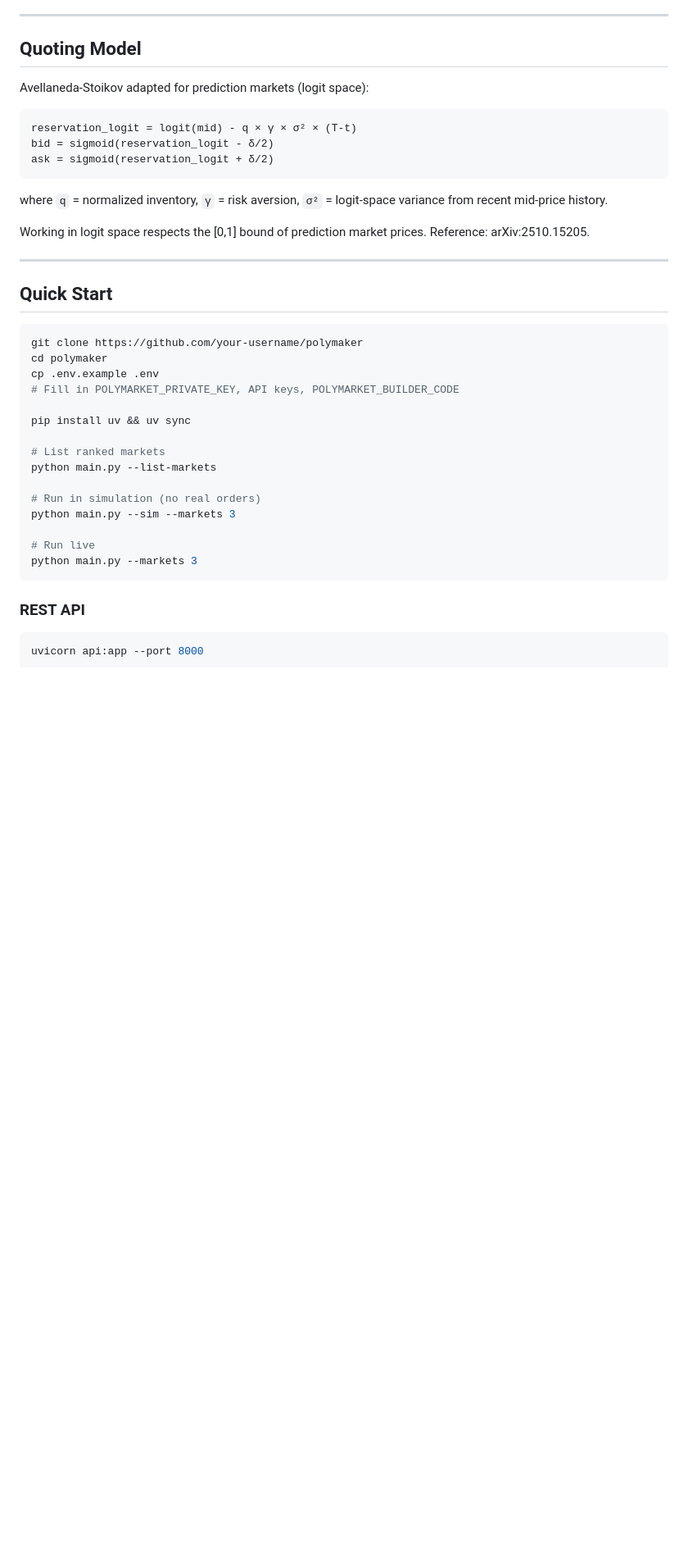
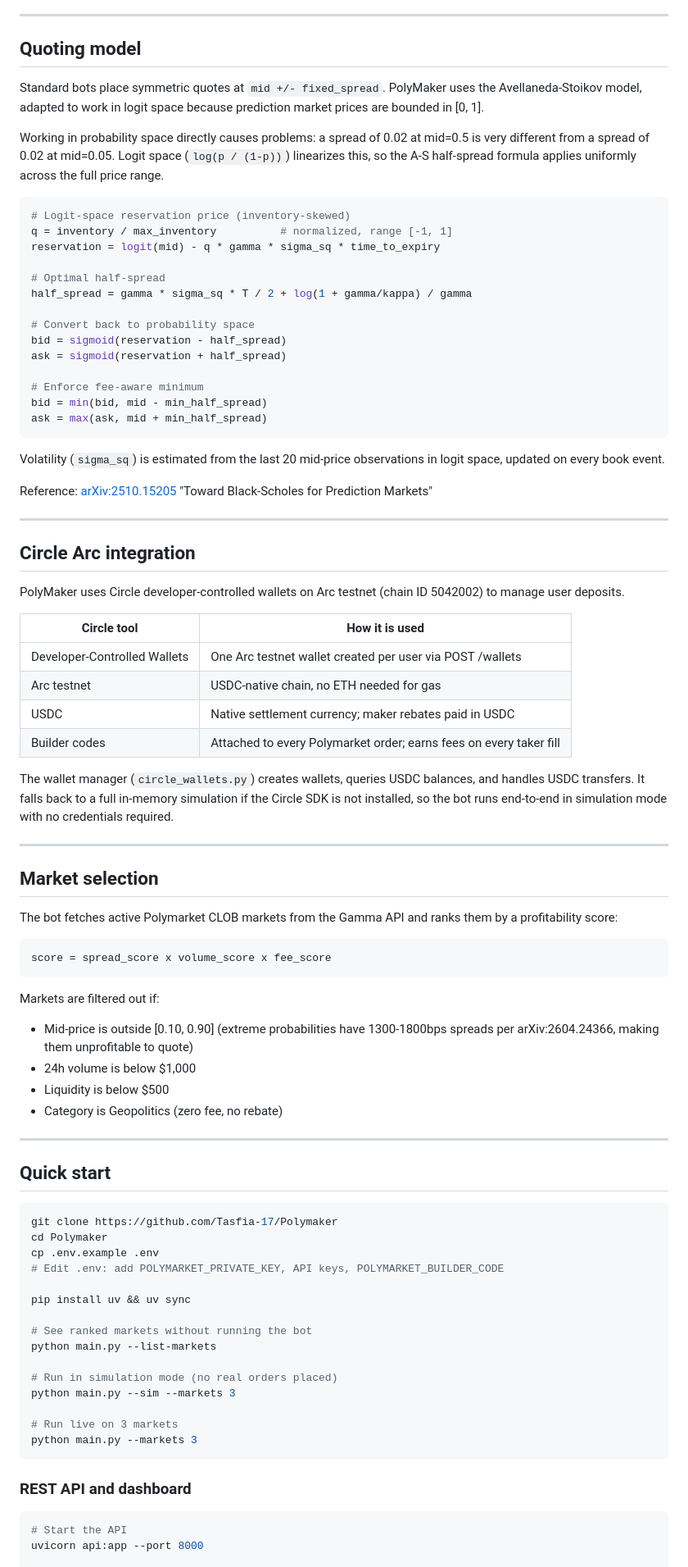
Before and after one commit to Tasfia-17/Polymaker, a Markdown page: README.md, the part around one of its changes. Shown at 82% size. Rendered like a GitHub page; blank space fills up the shorter version.

````diff
--- a/README.md
+++ b/README.md
@@ -68,44 +79,89 @@ taker_fee = C × feeRate × p × (1 - p)^exponent
 
 ---
 
-## Quoting Model
+## Quoting model
 
-Avellaneda-Stoikov adapted for prediction markets (logit space):
+Standard bots place symmetric quotes at `mid +/- fixed_spread`. PolyMaker uses the Avellaneda-Stoikov model, adapted to work in logit space because prediction market prices are bounded in [0, 1].
 
-```
-reservation_logit = logit(mid) - q × γ × σ² × (T-t)
-bid = sigmoid(reservation_logit - δ/2)
-ask = sigmoid(reservation_logit + δ/2)
+Working in probability space directly causes problems: a spread of 0.02 at mid=0.5 is very different from a spread of 0.02 at mid=0.05. Logit space (`log(p / (1-p))`) linearizes this, so the A-S half-spread formula applies uniformly across the full price range.
+
+```python
+# Logit-space reservation price (inventory-skewed)
+q = inventory / max_inventory          # normalized, range [-1, 1]
+reservation = logit(mid) - q * gamma * sigma_sq * time_to_expiry
+
+# Optimal half-spread
+half_spread = gamma * sigma_sq * T / 2 + log(1 + gamma/kappa) / gamma
+
+# Convert back to probability space
+bid = sigmoid(reservation - half_spread)
+ask = sigmoid(reservation + half_spread)
+
+# Enforce fee-aware minimum
+bid = min(bid, mid - min_half_spread)
+ask = max(ask, mid + min_half_spread)
 ```
 
-where `q` = normalized inventory, `γ` = risk aversion, `σ²` = logit-space variance from recent mid-price history.
+Volatility (`sigma_sq`) is estimated from the last 20 mid-price observations in logit space, updated on every book event.
 
-Working in logit space respects the [0,1] bound of prediction market prices. Reference: arXiv:2510.15205.
+Reference: [arXiv:2510.15205](https://arxiv.org/abs/2510.15205) "Toward Black-Scholes for Prediction Markets"
 
 ---
 
-## Quick Start
+## Circle Arc integration
+
+PolyMaker uses Circle developer-controlled wallets on Arc testnet (chain ID 5042002) to manage user deposits.
+
+| Circle tool | How it is used |
+|---|---|
+| Developer-Controlled Wallets | One Arc testnet wallet created per user via POST /wallets |
+| Arc testnet | USDC-native chain, no ETH needed for gas |
+| USDC | Native settlement currency; maker rebates paid in USDC |
+| Builder codes | Attached to every Polymarket order; earns fees on every taker fill |
+
+The wallet manager (`circle_wallets.py`) creates wallets, queries USDC balances, and handles USDC transfers. It falls back to a full in-memory simulation if the Circle SDK is not installed, so the bot runs end-to-end in simulation mode with no credentials required.
+
+---
+
+## Market selection
+
+The bot fetches active Polymarket CLOB markets from the Gamma API and ranks them by a profitability score:
+
+```
+score = spread_score x volume_score x fee_score
+```
+
+Markets are filtered out if:
+- Mid-price is outside [0.10, 0.90] (extreme probabilities have 1300-1800bps spreads per arXiv:2604.24366, making them unprofitable to quote)
+- 24h volume is below $1,000
+- Liquidity is below $500
+- Category is Geopolitics (zero fee, no rebate)
+
+---
+
+## Quick start
 
 ```bash
-git clone https://github.com/your-username/polymaker
-cd polymaker
+git clone https://github.com/Tasfia-17/Polymaker
+cd Polymaker
 cp .env.example .env
-# Fill in POLYMARKET_PRIVATE_KEY, API keys, POLYMARKET_BUILDER_CODE
+# Edit .env: add POLYMARKET_PRIVATE_KEY, API keys, POLYMARKET_BUILDER_CODE
 
 pip install uv && uv sync
 
-# List ranked markets
+# See ranked markets without running the bot
 python main.py --list-markets
 
-# Run in simulation (no real orders)
+# Run in simulation mode (no real orders placed)
 python main.py --sim --markets 3
 
-# Run live
+# Run live on 3 markets
 python main.py --markets 3
 ```
 
-### REST API
+### REST API and dashboard
 
 ```bash
+# Start the API
 uvicorn api:app --port 8000
 
````
Also changed, not shown: other parts of README.md (+110 -69 lines).
